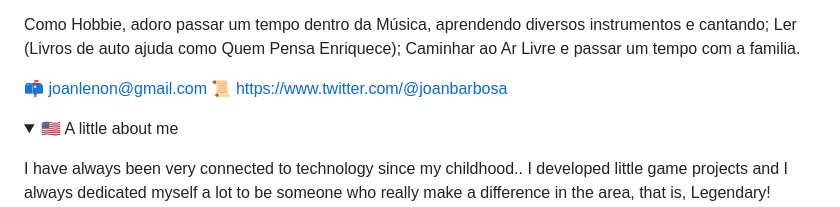
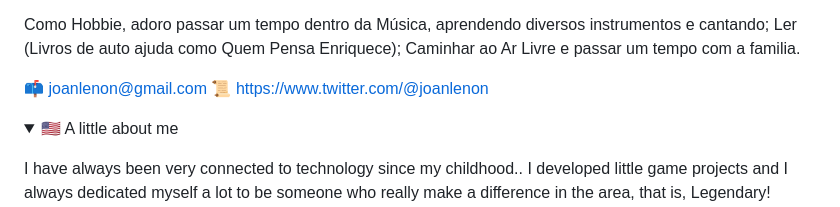
Before and after one commit to Joanlenon/Joanlenon, a Markdown page: README.md, the part around the change. Drawn GitHub-style; folded sections open.

```diff
--- a/README.md
+++ b/README.md
@@ -81,7 +81,7 @@ Caminhar ao Ar Livre e passar um tempo com a familia.
 
 
 📫 joanlenon@gmail.com
-📜 https://www.twitter.com/@joanbarbosa
+📜 https://www.twitter.com/@joanlenon
 </p>
 </details>
 
```
